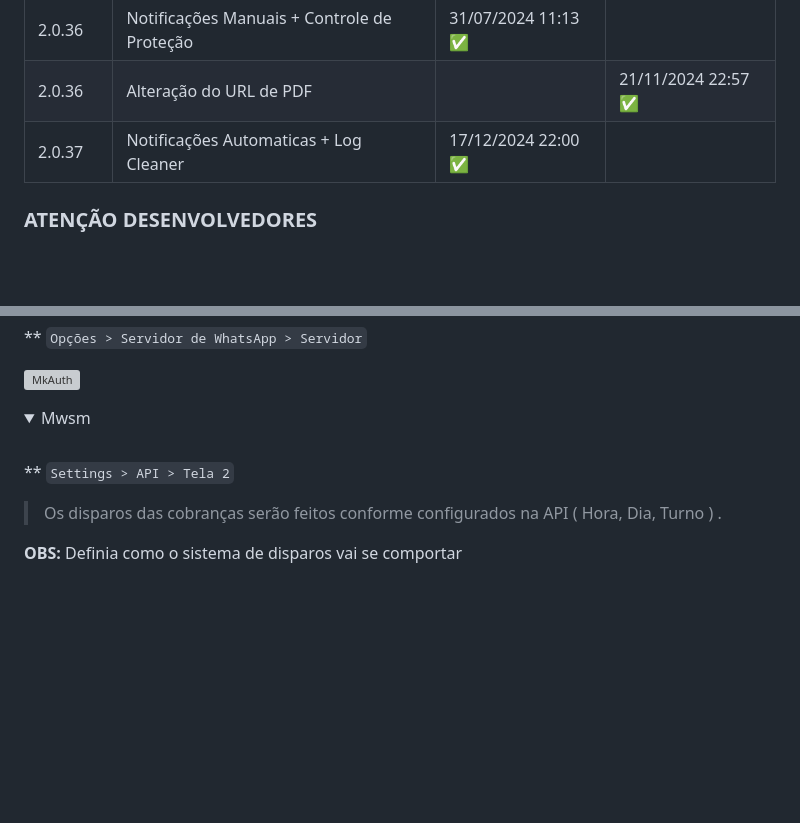
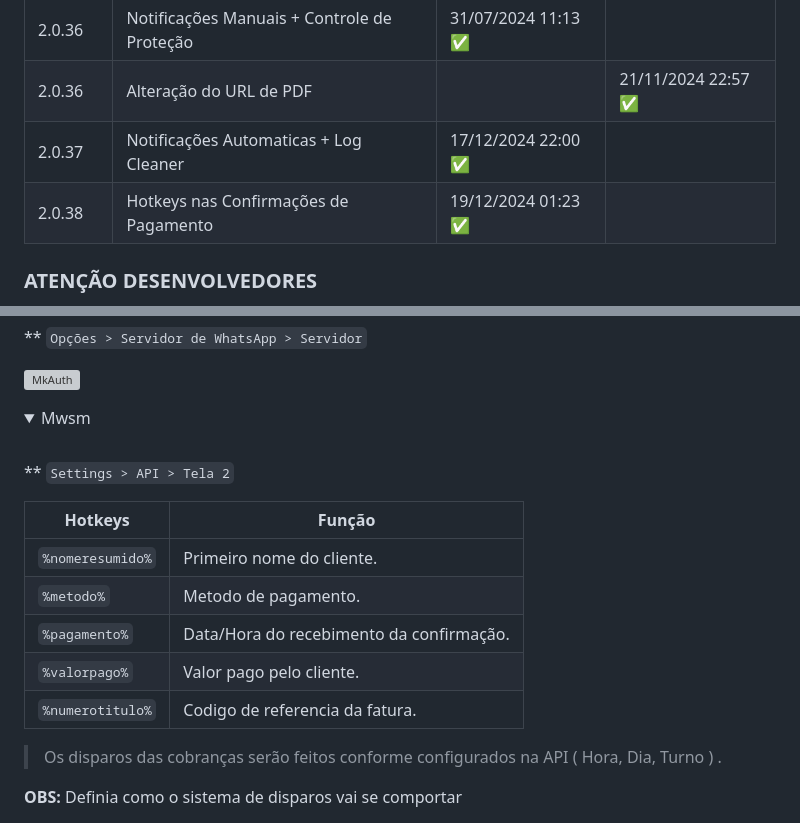
Before and after one commit to merckeu/Mwsm, a Markdown page: README.md, 2 parts joined by grey strips. GitHub-like rendering; folded sections open; blank space fills up the shorter version; grey boxes are pictures that could not be loaded.

```diff
--- a/README.md
+++ b/README.md
@@ -8,6 +8,7 @@
 |  2.0.36    | Notificações Manuais + Controle de Proteção                              | 31/07/2024 11:13 ✅   |                        |
 |  2.0.36    | Alteração do URL de PDF                                                  |                        |  21/11/2024 22:57 ✅  |
 |  2.0.37    | Notificações Automaticas + Log Cleaner | 17/12/2024 22:00 ✅   |                        |
+|  2.0.38    | Hotkeys nas Confirmações de Pagamento | 19/12/2024 01:23 ✅   |                        |
 
 ### ATENÇÃO DESENVOLVEDORES
 > Para continuar utilizando nossa ferramenta em seus projetos adicione a chave auth conforme exemplo
@@ -325,6 +326,14 @@ Token:SENHA
 
  ** `Settings > API > Tela 2`
 
+| Hotkeys          |  Função                                                       |
+| ---------------- | --------------------------------------------------------------|
+| `%nomeresumido%` | Primeiro nome do cliente.                                     |
+| `%metodo%`       | Metodo de pagamento.                                          |
+| `%pagamento%`    | Data/Hora do recebimento da confirmação.                      |
+| `%valorpago%`    | Valor pago pelo cliente.                                       |
+| `%numerotitulo%` | Codigo de referencia da fatura.                               |
+
 > Os disparos das cobranças serão feitos conforme configurados na API ( Hora, Dia, Turno ) .
 
 <b>OBS:</b> Definia como o sistema de disparos vai se comportar
```
Also changed, not shown: other parts of README.md (+1 -1 lines).
